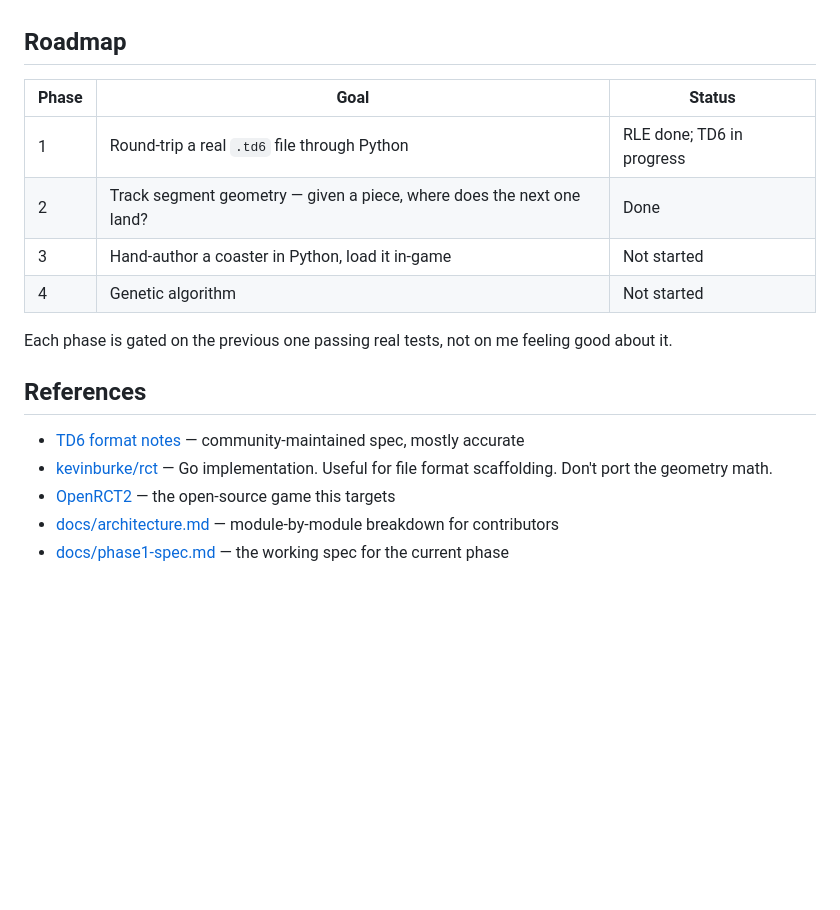
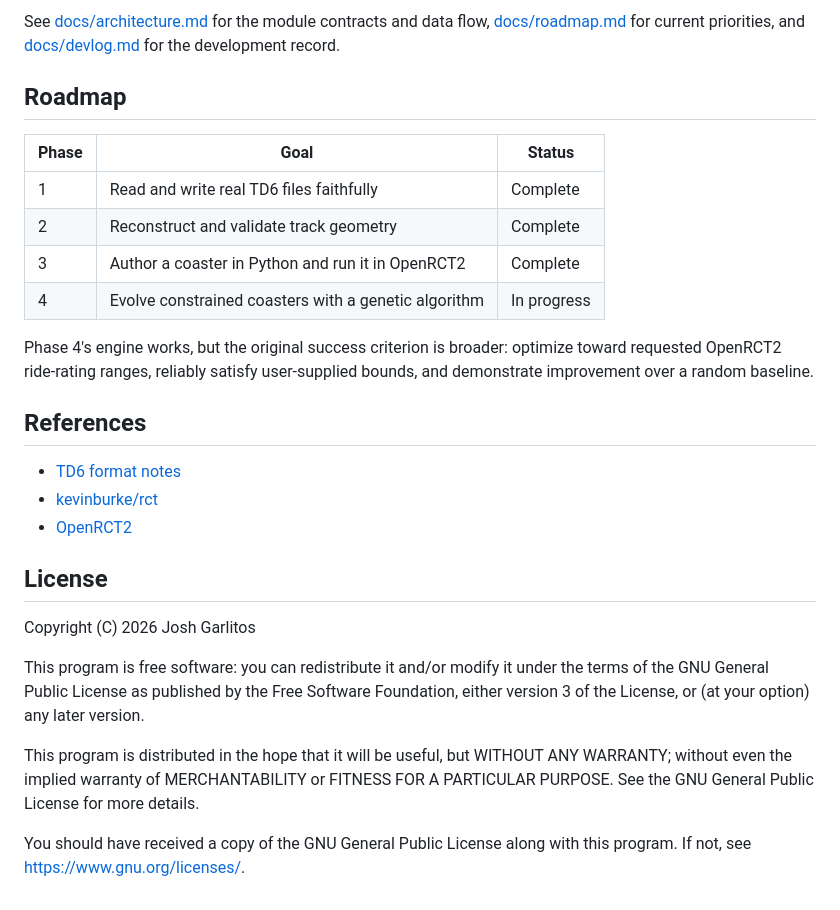
Before and after one commit to joshgarlitos/generide, a Markdown page: README.md, the part around one of its changes. GitHub-like rendering; blank space fills up the shorter version.

Commit message:
Add GPL v3 license notice to README

```diff
--- a/README.md
+++ b/README.md
@@ -57,19 +81,28 @@ That's it. You don't need OpenRCT2 installed to develop — the test fixtures ar
+See [docs/architecture.md](docs/architecture.md) for the module contracts and data flow, [docs/roadmap.md](docs/roadmap.md) for current priorities, and [docs/devlog.md](docs/devlog.md) for the development record.
 
 ## Roadmap
 
 | Phase | Goal | Status |
-|-------|------|--------|
-| 1 | Round-trip a real `.td6` file through Python | RLE done; TD6 in progress |
-| 2 | Track segment geometry — given a piece, where does the next one land? | Done |
-| 3 | Hand-author a coaster in Python, load it in-game | Not started |
-| 4 | Genetic algorithm | Not started |
+|---|---|---|
+| 1 | Read and write real TD6 files faithfully | Complete |
+| 2 | Reconstruct and validate track geometry | Complete |
+| 3 | Author a coaster in Python and run it in OpenRCT2 | Complete |
+| 4 | Evolve constrained coasters with a genetic algorithm | In progress |
 
-Each phase is gated on the previous one passing real tests, not on me feeling good about it.
+Phase 4's engine works, but the original success criterion is broader: optimize toward requested OpenRCT2 ride-rating ranges, reliably satisfy user-supplied bounds, and demonstrate improvement over a random baseline.
 
 ## References
 
-- [TD6 format notes](https://github.com/UnknownShadow200/RCTTechDepot-Archive/blob/master/td4.html) — community-maintained spec, mostly accurate
-- [kevinburke/rct](https://github.com/kevinburke/rct) — Go implementation. Useful for file format scaffolding. Don't port the geometry math.
-- [OpenRCT2](https://openrct2.io) — the open-source game this targets
-- [docs/architecture.md](docs/architecture.md) — module-by-module breakdown for contributors
-- [docs/phase1-spec.md](docs/phase1-spec.md) — the working spec for the current phase
+- [TD6 format notes](https://github.com/UnknownShadow200/RCTTechDepot-Archive/blob/master/td4.html)
+- [kevinburke/rct](https://github.com/kevinburke/rct)
+- [OpenRCT2](https://openrct2.io)
+
+## License
+
+Copyright (C) 2026 Josh Garlitos
+
+This program is free software: you can redistribute it and/or modify it under the terms of the GNU General Public License as published by the Free Software Foundation, either version 3 of the License, or (at your option) any later version.
+
+This program is distributed in the hope that it will be useful, but WITHOUT ANY WARRANTY; without even the implied warranty of MERCHANTABILITY or FITNESS FOR A PARTICULAR PURPOSE. See the GNU General Public License for more details.
+
+You should have received a copy of the GNU General Public License along with this program. If not, see <https://www.gnu.org/licenses/>.
```
Also changed, not shown: other parts of README.md (+63 -39 lines).
